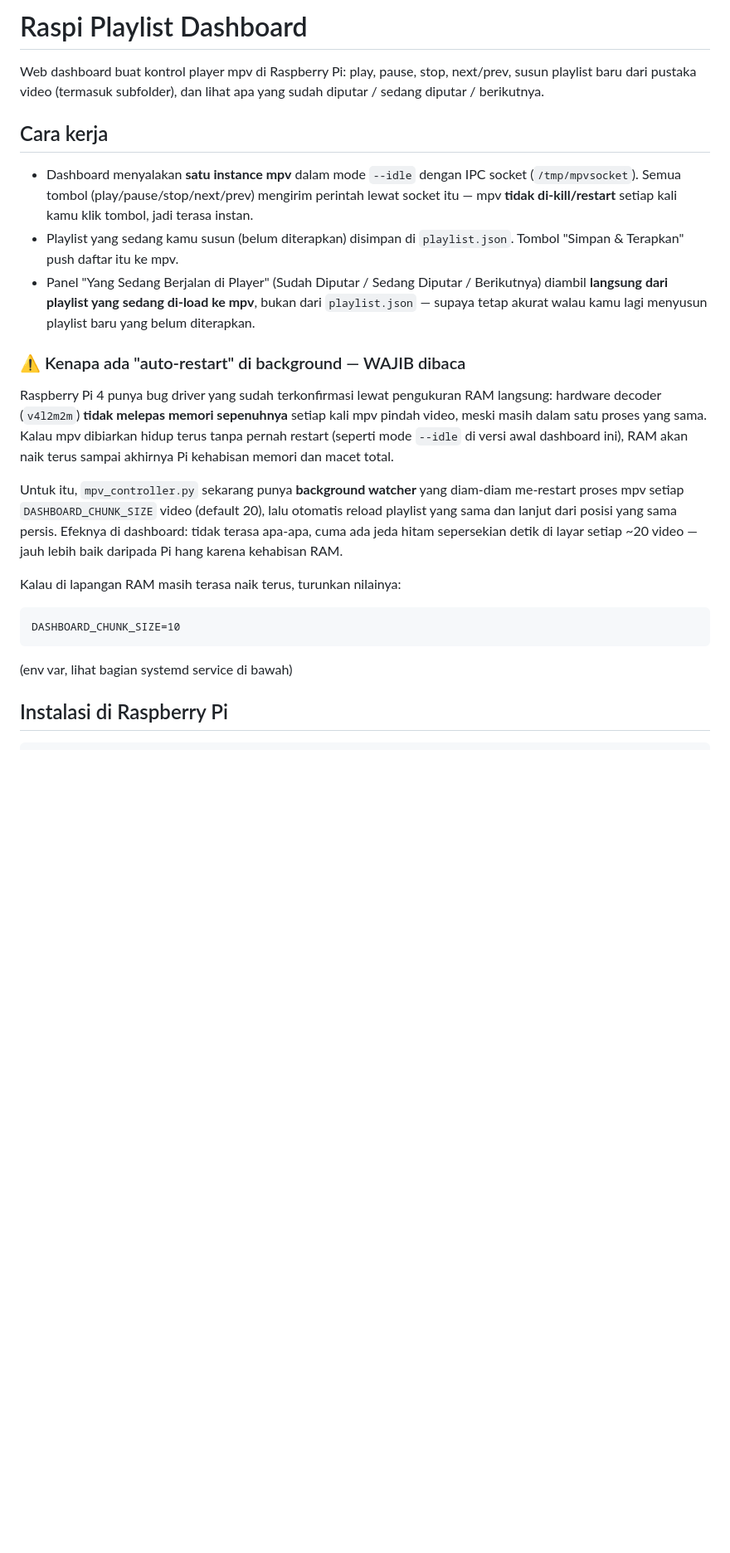
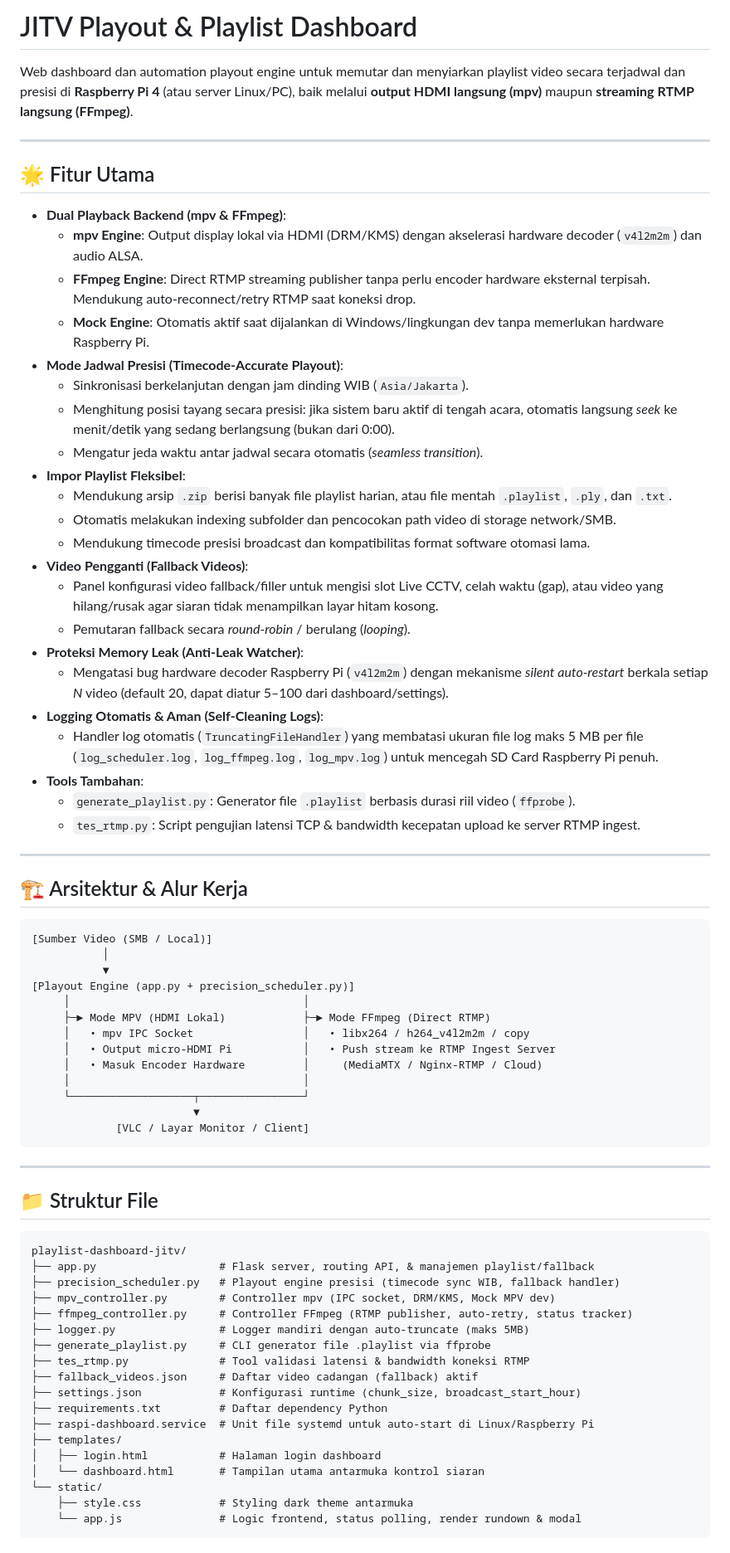
Before and after one commit to DaraH06/playlist-dashboard-jitv, a Markdown page: README.md, the part around one of its changes. Shown at 83% size. Rendered like a GitHub page; blank space fills up the shorter version.

````diff
--- a/README.md
+++ b/README.md
@@ -1,42 +1,76 @@
-# Raspi Playlist Dashboard
+# JITV Playout & Playlist Dashboard
 
-Web dashboard buat kontrol player mpv di Raspberry Pi: play, pause, stop,
-next/prev, susun playlist baru dari pustaka video (termasuk subfolder),
-dan lihat apa yang sudah diputar / sedang diputar / berikutnya.
+Web dashboard dan automation playout engine untuk memutar dan menyiarkan playlist video secara terjadwal dan presisi di **Raspberry Pi 4** (atau server Linux/PC), baik melalui **output HDMI langsung (mpv)** maupun **streaming RTMP langsung (FFmpeg)**.
 
-## Cara kerja
+---
 
-- Dashboard menyalakan **satu instance mpv** dalam mode `--idle` dengan
-  IPC socket (`/tmp/mpvsocket`). Semua tombol (play/pause/stop/next/prev)
-  mengirim perintah lewat socket itu — mpv **tidak di-kill/restart**
-  setiap kali kamu klik tombol, jadi terasa instan.
-- Playlist yang sedang kamu susun (belum diterapkan) disimpan di
-  `playlist.json`. Tombol "Simpan & Terapkan" push daftar itu ke mpv.
-- Panel "Yang Sedang Berjalan di Player" (Sudah Diputar / Sedang
-  Diputar / Berikutnya) diambil **langsung dari playlist yang sedang
-  di-load ke mpv**, bukan dari `playlist.json` — supaya tetap akurat
-  walau kamu lagi menyusun playlist baru yang belum diterapkan.
+## 🌟 Fitur Utama
 
-### ⚠️ Kenapa ada "auto-restart" di background — WAJIB dibaca
+- **Dual Playback Backend (mpv & FFmpeg)**:
+  - **mpv Engine**: Output display lokal via HDMI (DRM/KMS) dengan akselerasi hardware decoder (`v4l2m2m`) dan audio ALSA.
+  - **FFmpeg Engine**: Direct RTMP streaming publisher tanpa perlu encoder hardware eksternal terpisah. Mendukung auto-reconnect/retry RTMP saat koneksi drop.
+  - **Mock Engine**: Otomatis aktif saat dijalankan di Windows/lingkungan dev tanpa memerlukan hardware Raspberry Pi.
+- **Mode Jadwal Presisi (Timecode-Accurate Playout)**:
+  - Sinkronisasi berkelanjutan dengan jam dinding WIB (`Asia/Jakarta`).
+  - Menghitung posisi tayang secara presisi: jika sistem baru aktif di tengah acara, otomatis langsung *seek* ke menit/detik yang sedang berlangsung (bukan dari 0:00).
+  - Mengatur jeda waktu antar jadwal secara otomatis (*seamless transition*).
+- **Impor Playlist Fleksibel**:
+  - Mendukung arsip `.zip` berisi banyak file playlist harian, atau file mentah `.playlist`, `.ply`, dan `.txt`.
+  - Otomatis melakukan indexing subfolder dan pencocokan path video di storage network/SMB.
+  - Mendukung timecode presisi broadcast dan kompatibilitas format software otomasi lama.
+- **Video Pengganti (Fallback Videos)**:
+  - Panel konfigurasi video fallback/filler untuk mengisi slot Live CCTV, celah waktu (gap), atau video yang hilang/rusak agar siaran tidak menampilkan layar hitam kosong.
+  - Pemutaran fallback secara *round-robin* / berulang (*looping*).
+- **Proteksi Memory Leak (Anti-Leak Watcher)**:
+  - Mengatasi bug hardware decoder Raspberry Pi (`v4l2m2m`) dengan mekanisme *silent auto-restart* berkala setiap *N* video (default 20, dapat diatur 5–100 dari dashboard/settings).
+- **Logging Otomatis & Aman (Self-Cleaning Logs)**:
+  - Handler log otomatis (`TruncatingFileHandler`) yang membatasi ukuran file log maks 5 MB per file (`log_scheduler.log`, `log_ffmpeg.log`, `log_mpv.log`) untuk mencegah SD Card Raspberry Pi penuh.
+- **Tools Tambahan**:
+  - `generate_playlist.py`: Generator file `.playlist` berbasis durasi riil video (`ffprobe`).
+  - `tes_rtmp.py`: Script pengujian latensi TCP & bandwidth kecepatan upload ke server RTMP ingest.
 
-Raspberry Pi 4 punya bug driver yang sudah terkonfirmasi lewat
-pengukuran RAM langsung: hardware decoder (`v4l2m2m`) **tidak melepas
-memori sepenuhnya** setiap kali mpv pindah video, meski masih dalam
-satu proses yang sama. Kalau mpv dibiarkan hidup terus tanpa pernah
-restart (seperti mode `--idle` di versi awal dashboard ini), RAM akan
-naik terus sampai akhirnya Pi kehabisan memori dan macet total.
+---
 
-Untuk itu, `mpv_controller.py` sekarang punya **background watcher**
-yang diam-diam me-restart proses mpv setiap `DASHBOARD_CHUNK_SIZE`
-video (default 20), lalu otomatis reload playlist yang sama dan
-lanjut dari posisi yang sama persis. Efeknya di dashboard: tidak
-terasa apa-apa, cuma ada jeda hitam sepersekian detik di layar setiap
-~20 video — jauh lebih baik daripada Pi hang karena kehabisan RAM.
+## 🏗️ Arsitektur & Alur Kerja
 
-Kalau di lapangan RAM masih terasa naik terus, turunkan nilainya:
 ```
-DASHBOARD_CHUNK_SIZE=10
+[Sumber Video (SMB / Local)]
+           │
+           ▼
+[Playout Engine (app.py + precision_scheduler.py)]
+     │                                    │
+     ├─► Mode MPV (HDMI Lokal)            ├─► Mode FFmpeg (Direct RTMP)
+     │   • mpv IPC Socket                 │   • libx264 / h264_v4l2m2m / copy
+     │   • Output micro-HDMI Pi           │   • Push stream ke RTMP Ingest Server
+     │   • Masuk Encoder Hardware         │     (MediaMTX / Nginx-RTMP / Cloud)
+     │                                    │
+     └───────────────────┬────────────────┘
+                         ▼
+             [VLC / Layar Monitor / Client]
 ```
-(env var, lihat bagian systemd service di bawah)
 
-## Instalasi di Raspberry Pi
+---
+
+## 📁 Struktur File
+
+```
+playlist-dashboard-jitv/
+├── app.py                   # Flask server, routing API, & manajemen playlist/fallback
+├── precision_scheduler.py   # Playout engine presisi (timecode sync WIB, fallback handler)
+├── mpv_controller.py        # Controller mpv (IPC socket, DRM/KMS, Mock MPV dev)
+├── ffmpeg_controller.py     # Controller FFmpeg (RTMP publisher, auto-retry, status tracker)
+├── logger.py                # Logger mandiri dengan auto-truncate (maks 5MB)
+├── generate_playlist.py     # CLI generator file .playlist via ffprobe
+├── tes_rtmp.py              # Tool validasi latensi & bandwidth koneksi RTMP
+├── fallback_videos.json     # Daftar video cadangan (fallback) aktif
+├── settings.json            # Konfigurasi runtime (chunk_size, broadcast_start_hour)
+├── requirements.txt         # Daftar dependency Python
+├── raspi-dashboard.service  # Unit file systemd untuk auto-start di Linux/Raspberry Pi
+├── templates/
+│   ├── login.html           # Halaman login dashboard
+│   └── dashboard.html       # Tampilan utama antarmuka kontrol siaran
+└── static/
+    ├── style.css            # Styling dark theme antarmuka
+    └── app.js               # Logic frontend, status polling, render rundown & modal
+```
+
````
Also changed, not shown: other parts of README.md (+125 -146 lines).
